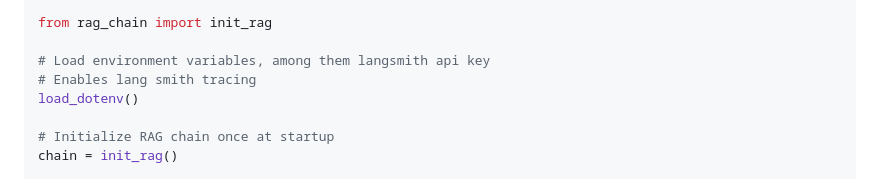
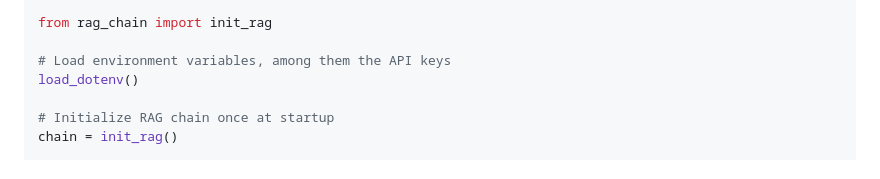
Before and after one commit to VissersThomas/rag-tutorial, a Markdown page: README.md, the part around the change. Rendered like a GitHub page.

```diff
--- a/README.md
+++ b/README.md
@@ -294,8 +294,7 @@ from dotenv import load_dotenv
 
 from rag_chain import init_rag
 
-# Load environment variables, among them langsmith api key
-# Enables lang smith tracing
+# Load environment variables, among them the API keys
 load_dotenv()
 
 # Initialize RAG chain once at startup
```
